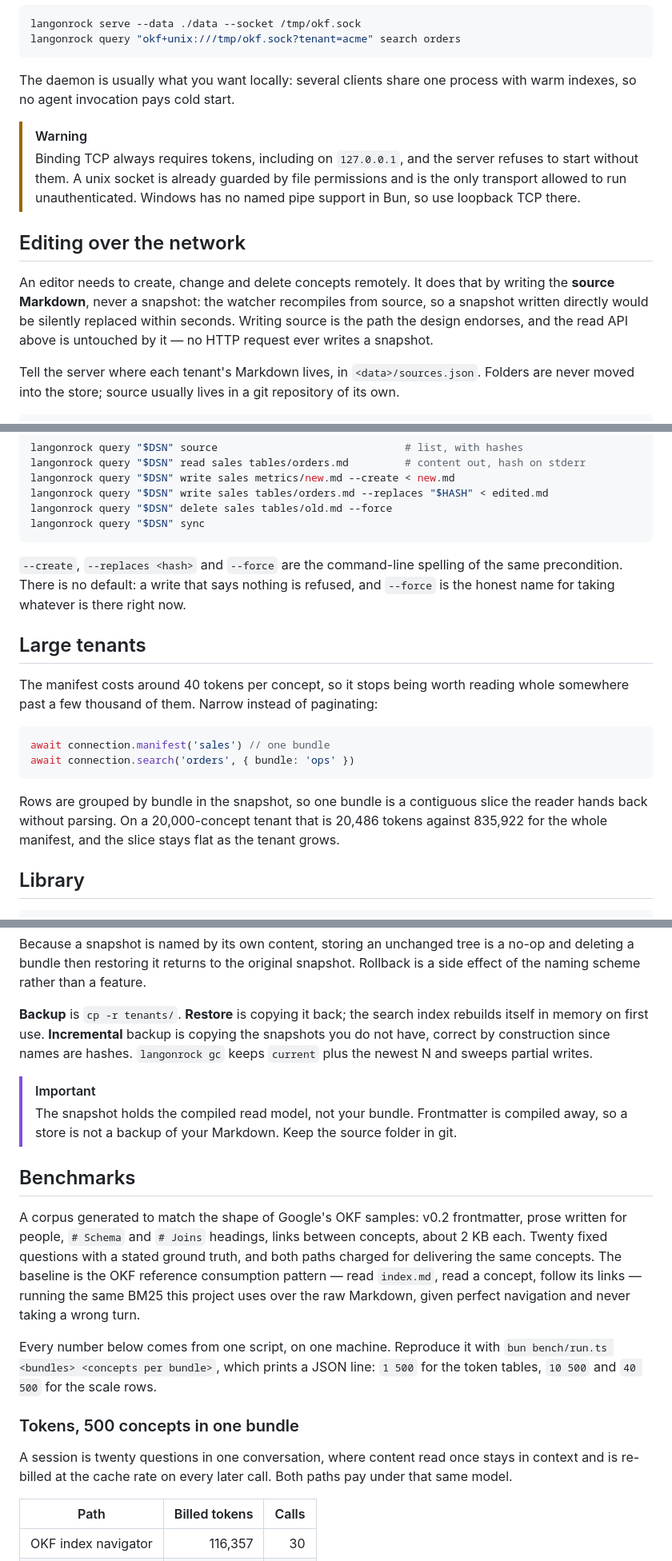
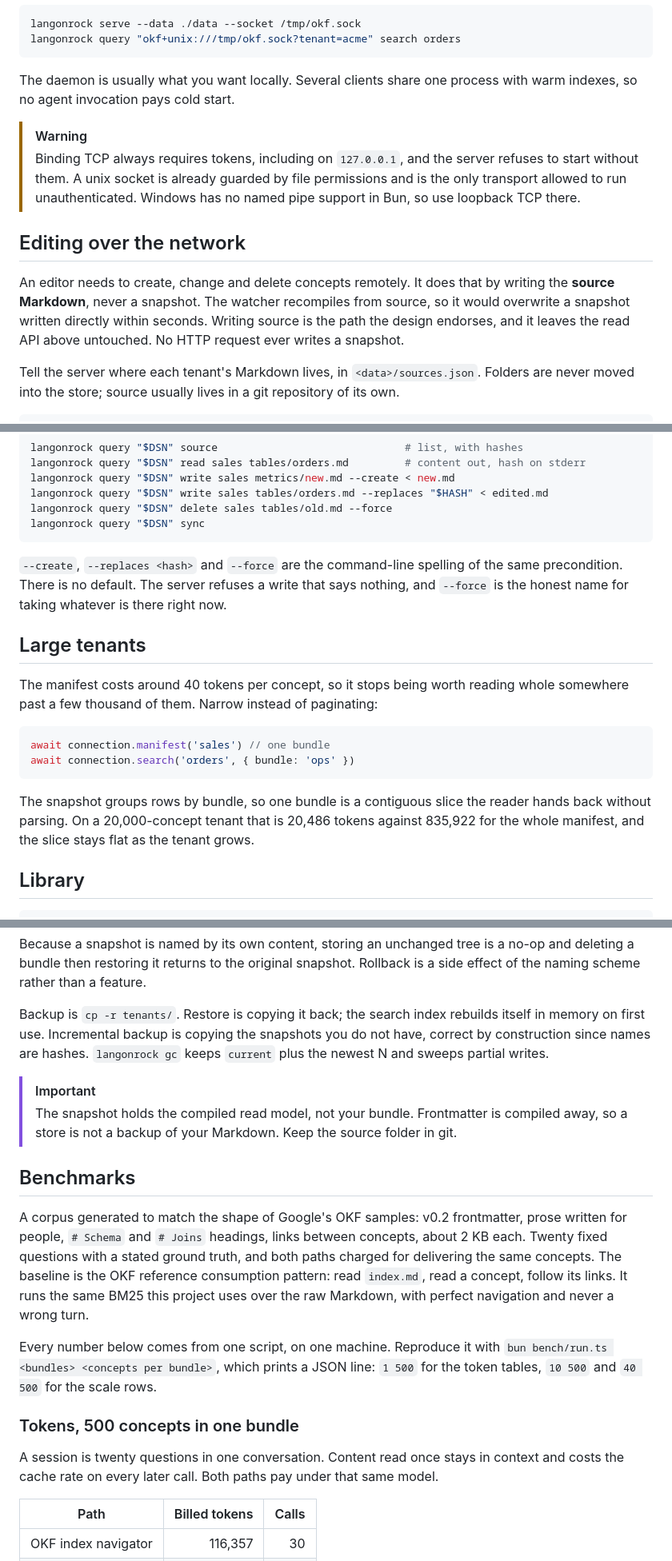
Before and after one commit to langonrock/langonrock, a Markdown page: README.md, 3 parts joined by grey strips. Shown at 80% size. Rendered like a GitHub page.

````diff
--- a/README.md
+++ b/README.md
@@ -136,14 +136,14 @@ langonrock serve --data ./data --socket /tmp/okf.sock
 langonrock query "okf+unix:///tmp/okf.sock?tenant=acme" search orders
 ```
 
-The daemon is usually what you want locally: several clients share one process with warm indexes, so no agent invocation pays cold start.
+The daemon is usually what you want locally. Several clients share one process with warm indexes, so no agent invocation pays cold start.
 
 > [!WARNING]
 > Binding TCP always requires tokens, including on `127.0.0.1`, and the server refuses to start without them. A unix socket is already guarded by file permissions and is the only transport allowed to run unauthenticated. Windows has no named pipe support in Bun, so use loopback TCP there.
 
 ## Editing over the network
 
-An editor needs to create, change and delete concepts remotely. It does that by writing the **source Markdown**, never a snapshot: the watcher recompiles from source, so a snapshot written directly would be silently replaced within seconds. Writing source is the path the design endorses, and the read API above is untouched by it — no HTTP request ever writes a snapshot.
+An editor needs to create, change and delete concepts remotely. It does that by writing the **source Markdown**, never a snapshot. The watcher recompiles from source, so it would overwrite a snapshot written directly within seconds. Writing source is the path the design endorses, and it leaves the read API above untouched. No HTTP request ever writes a snapshot.
 
 Tell the server where each tenant's Markdown lives, in `<data>/sources.json`. Folders are never moved into the store; source usually lives in a git repository of its own.
 
@@ -221,7 +221,7 @@ langonrock query "$DSN" delete sales tables/old.md --force
 langonrock query "$DSN" sync
 ```
 
-`--create`, `--replaces <hash>` and `--force` are the command-line spelling of the same precondition. There is no default: a write that says nothing is refused, and `--force` is the honest name for taking whatever is there right now.
+`--create`, `--replaces <hash>` and `--force` are the command-line spelling of the same precondition. There is no default. The server refuses a write that says nothing, and `--force` is the honest name for taking whatever is there right now.
 
 ## Large tenants
 
@@ -232,7 +232,7 @@ await connection.manifest('sales') // one bundle
 await connection.search('orders', { bundle: 'ops' })
 ```
 
-Rows are grouped by bundle in the snapshot, so one bundle is a contiguous slice the reader hands back without parsing. On a 20,000-concept tenant that is 20,486 tokens against 835,922 for the whole manifest, and the slice stays flat as the tenant grows.
+The snapshot groups rows by bundle, so one bundle is a contiguous slice the reader hands back without parsing. On a 20,000-concept tenant that is 20,486 tokens against 835,922 for the whole manifest, and the slice stays flat as the tenant grows.
 
 ## Library
 
@@ -287,20 +287,20 @@ A snapshot is one self-contained file: the manifest uncompressed and contiguous,
 
 Because a snapshot is named by its own content, storing an unchanged tree is a no-op and deleting a bundle then restoring it returns to the original snapshot. Rollback is a side effect of the naming scheme rather than a feature.
 
-**Backup** is `cp -r tenants/`. **Restore** is copying it back; the search index rebuilds itself in memory on first use. **Incremental** backup is copying the snapshots you do not have, correct by construction since names are hashes. `langonrock gc` keeps `current` plus the newest N and sweeps partial writes.
+Backup is `cp -r tenants/`. Restore is copying it back; the search index rebuilds itself in memory on first use. Incremental backup is copying the snapshots you do not have, correct by construction since names are hashes. `langonrock gc` keeps `current` plus the newest N and sweeps partial writes.
 
 > [!IMPORTANT]
 > The snapshot holds the compiled read model, not your bundle. Frontmatter is compiled away, so a store is not a backup of your Markdown. Keep the source folder in git.
 
 ## Benchmarks
 
-A corpus generated to match the shape of Google's OKF samples: v0.2 frontmatter, prose written for people, `# Schema` and `# Joins` headings, links between concepts, about 2 KB each. Twenty fixed questions with a stated ground truth, and both paths charged for delivering the same concepts. The baseline is the OKF reference consumption pattern — read `index.md`, read a concept, follow its links — running the same BM25 this project uses over the raw Markdown, given perfect navigation and never taking a wrong turn.
+A corpus generated to match the shape of Google's OKF samples: v0.2 frontmatter, prose written for people, `# Schema` and `# Joins` headings, links between concepts, about 2 KB each. Twenty fixed questions with a stated ground truth, and both paths charged for delivering the same concepts. The baseline is the OKF reference consumption pattern: read `index.md`, read a concept, follow its links. It runs the same BM25 this project uses over the raw Markdown, with perfect navigation and never a wrong turn.
 
 Every number below comes from one script, on one machine. Reproduce it with `bun bench/run.ts <bundles> <concepts per bundle>`, which prints a JSON line: `1 500` for the token tables, `10 500` and `40 500` for the scale rows.
 
 ### Tokens, 500 concepts in one bundle
 
-A session is twenty questions in one conversation, where content read once stays in context and is re-billed at the cache rate on every later call. Both paths pay under that same model.
+A session is twenty questions in one conversation. Content read once stays in context and costs the cache rate on every later call. Both paths pay under that same model.
 
 | Path                | Billed tokens |  Calls |
 | ------------------- | ------------: | -----: |
````
Also changed, not shown: other parts of README.md (+12 -12 lines).
